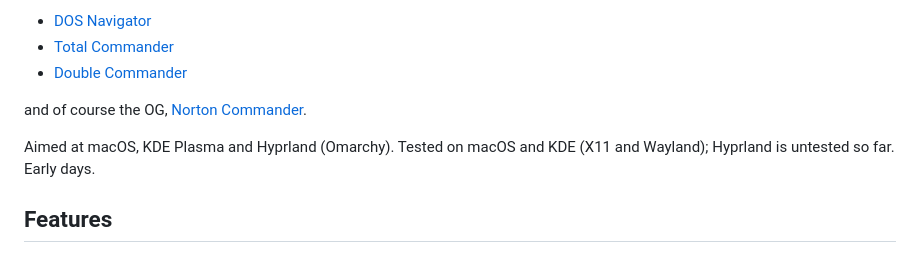
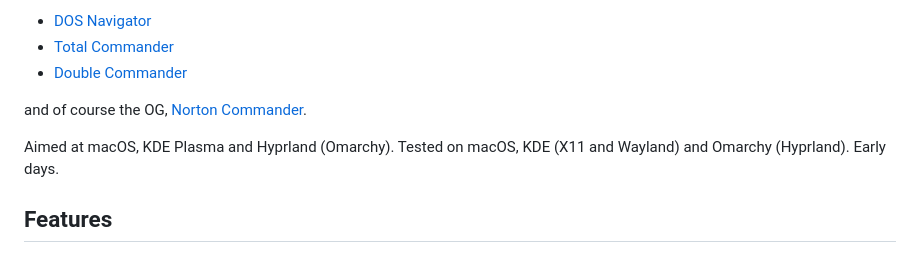
Before and after one commit to sebbarg/yagni-commander, a Markdown page: README.md, the part around the change. Drawn GitHub-style.

```diff
--- a/README.md
+++ b/README.md
@@ -10,7 +10,7 @@ More than a little inspired by these GOATs:
 
 and of course the OG, [Norton Commander](https://en.wikipedia.org/wiki/Norton_Commander).
 
-Aimed at macOS, KDE Plasma and Hyprland (Omarchy). Tested on macOS and KDE (X11 and Wayland); Hyprland is untested so far. Early days.
+Aimed at macOS, KDE Plasma and Hyprland (Omarchy). Tested on macOS, KDE (X11 and Wayland) and Omarchy (Hyprland). Early days.
 
 ## Features
 
```
Also changed, not shown: CLAUDE.md (+2 -2 lines), ROADMAP.md (+9 -12 lines).
